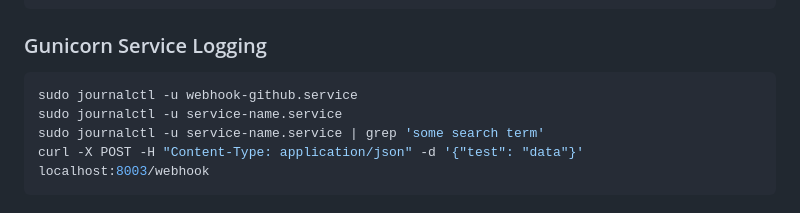
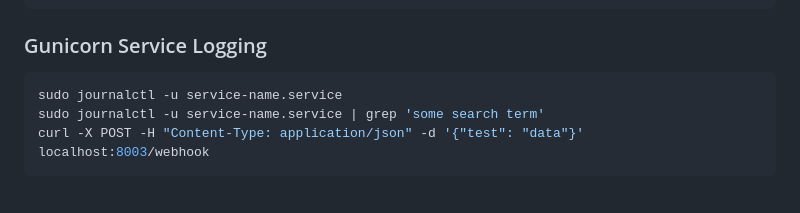
Before and after one commit to youhubs/astro, a Markdown page: README.md, the part around the change. Drawn GitHub-style.

````diff
--- a/README.md
+++ b/README.md
@@ -290,7 +290,6 @@ sudo systemctl stop service-name  # kill all the services
 ### Gunicorn Service Logging
 
 ```bash
-sudo journalctl -u webhook-github.service
 sudo journalctl -u service-name.service
 sudo journalctl -u service-name.service | grep 'some search term'
 curl -X POST -H "Content-Type: application/json" -d '{"test": "data"}' localhost:8003/webhook
````
